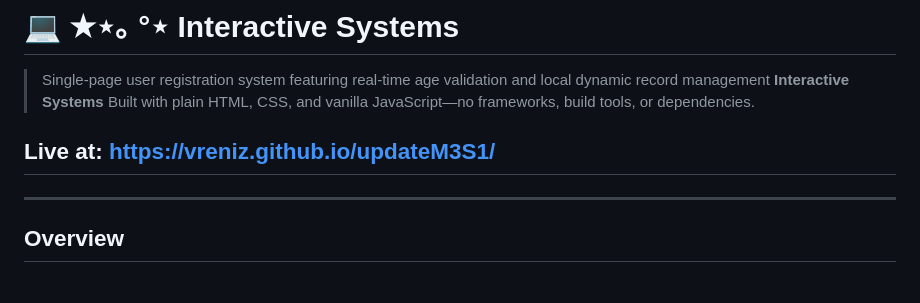
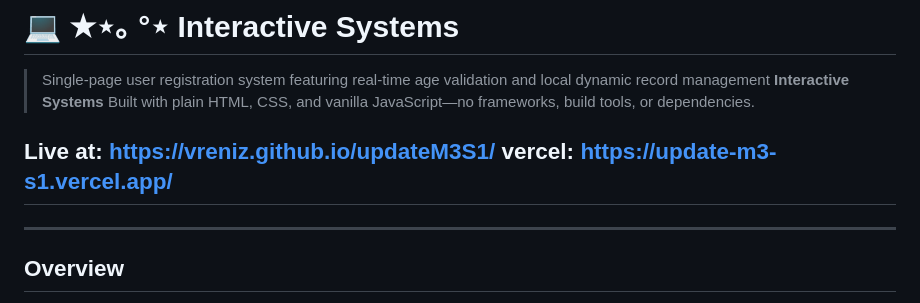
Before and after one commit to vreniz/updateM3S1, a Markdown page: README.md, the part around the change. GitHub-like rendering.

```diff
--- a/README.md
+++ b/README.md
@@ -3,6 +3,7 @@
 > Single-page user registration system featuring real-time age validation and local dynamic record management **Interactive Systems** Built with plain HTML, CSS, and vanilla JavaScript—no frameworks, build tools, or dependencies.
 
 Live at: https://vreniz.github.io/updateM3S1/
+vercel: https://update-m3-s1.vercel.app/
 ---
 
 ---
```
